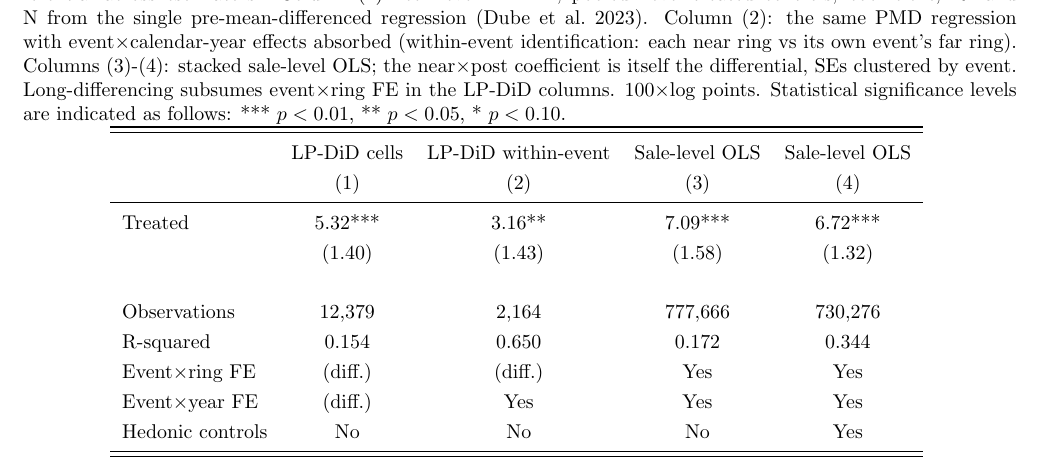
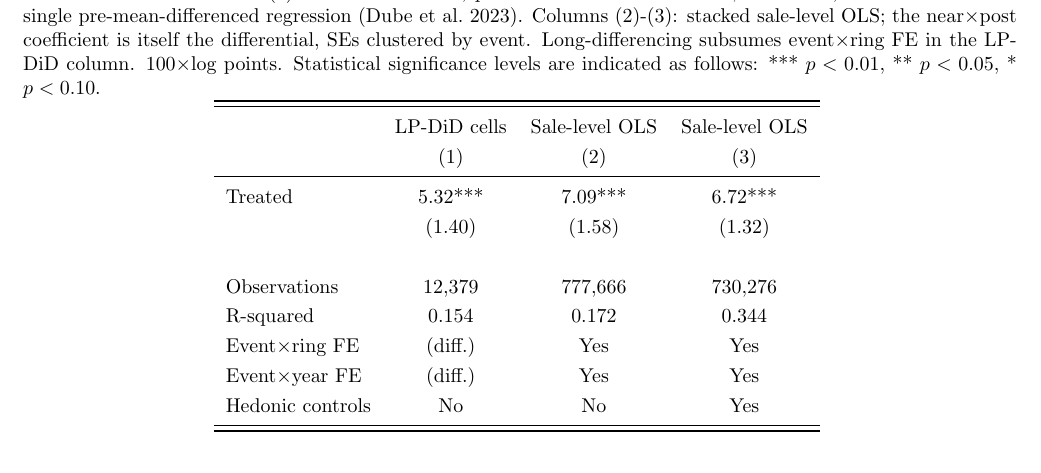
Before and after one commit to varleyma/ClaudeAct2260MergeExercise, a LaTeX document (output/tables/tables_preview.tex, which reads output/tables/tab_figD12_salelevel.tex): part of page 15 of 32, cut at the place of the change. Compiled offline with pdfLaTeX.

Commit message:
figD12 table: drop the within-event LP-DiD column
Now LP-DiD cells (5.32***) + sale-level OLS without/with hedonics
(7.09***, 6.72***). Within-event parsing kept behind a flag.

Co-Authored-By: Claude Fable 5 <noreply@anthropic.com>

```diff
--- a/output/tables/tab_figD12_salelevel.tex
+++ b/output/tables/tab_figD12_salelevel.tex
@@ -1,21 +1,21 @@
 \begin{table}[H]
 \centering
-\caption{\textbf{Estimation-approach robustness (fig.\ D12)} The Treated row is the comparable post$-$pre differential across estimators. Column (1): cell-level LP-DiD, pooled never-treated controls; coefficient, R$^2$ and N from the single pre-mean-differenced regression (Dube et al.\ 2023). Column (2): the same PMD regression with event$\times$calendar-year effects absorbed (within-event identification: each near ring vs its own event's far ring). Columns (3)-(4): stacked sale-level OLS; the near$\times$post coefficient is itself the differential, SEs clustered by event. Long-differencing subsumes event$\times$ring FE in the LP-DiD columns. 100$\times$log points. Statistical significance levels are indicated as follows: *** $p < 0.01$, ** $p < 0.05$, * $p < 0.10$.}
+\caption{\textbf{Estimation-approach robustness (fig.\ D12)} The Treated row is the comparable post$-$pre differential across estimators. Column (1): cell-level LP-DiD, pooled never-treated controls; coefficient, R$^2$ and N from the single pre-mean-differenced regression (Dube et al.\ 2023). Columns (2)-(3): stacked sale-level OLS; the near$\times$post coefficient is itself the differential, SEs clustered by event. Long-differencing subsumes event$\times$ring FE in the LP-DiD column. 100$\times$log points. Statistical significance levels are indicated as follows: *** $p < 0.01$, ** $p < 0.05$, * $p < 0.10$.}
 \scalebox{1.0}{
 \onehalfspacing
-\begin{tabular}{lcccc}
+\begin{tabular}{lccc}
 \toprule\midrule
- & LP-DiD cells & LP-DiD within-event & Sale-level OLS & Sale-level OLS \\
- & (1) & (2) & (3) & (4) \\
+ & LP-DiD cells & Sale-level OLS & Sale-level OLS \\
+ & (1) & (2) & (3) \\
 \midrule
-    Treated & 5.32*** & 3.16** & 7.09*** & 6.72*** \\
- & (1.40) & (1.43) & (1.58) & (1.32) \\
- &  &  &  &  \\
-    Observations & 12,379 & 2,164 & 777,666 & 730,276 \\
-    R-squared & 0.154 & 0.650 & 0.172 & 0.344 \\
-    Event$\times$ring FE & (diff.) & (diff.) & Yes & Yes \\
-    Event$\times$year FE & (diff.) & Yes & Yes & Yes \\
-    Hedonic controls & No & No & No & Yes \\
+    Treated & 5.32*** & 7.09*** & 6.72*** \\
+ & (1.40) & (1.58) & (1.32) \\
+ &  &  &  \\
+    Observations & 12,379 & 777,666 & 730,276 \\
+    R-squared & 0.154 & 0.172 & 0.344 \\
+    Event$\times$ring FE & (diff.) & Yes & Yes \\
+    Event$\times$year FE & (diff.) & Yes & Yes \\
+    Hedonic controls & No & No & Yes \\
 \midrule\bottomrule
 \end{tabular}
 }
```
Also changed, not shown: code/python/make_figure_tables.py (+9 -8 lines), output/tables/tables_preview.pdf, 2 other files.
